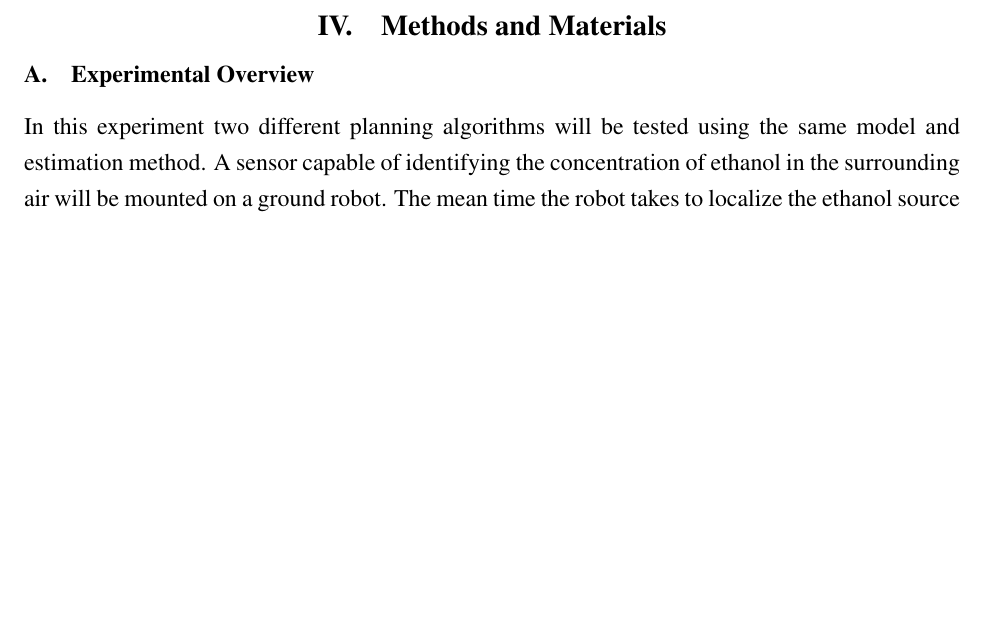
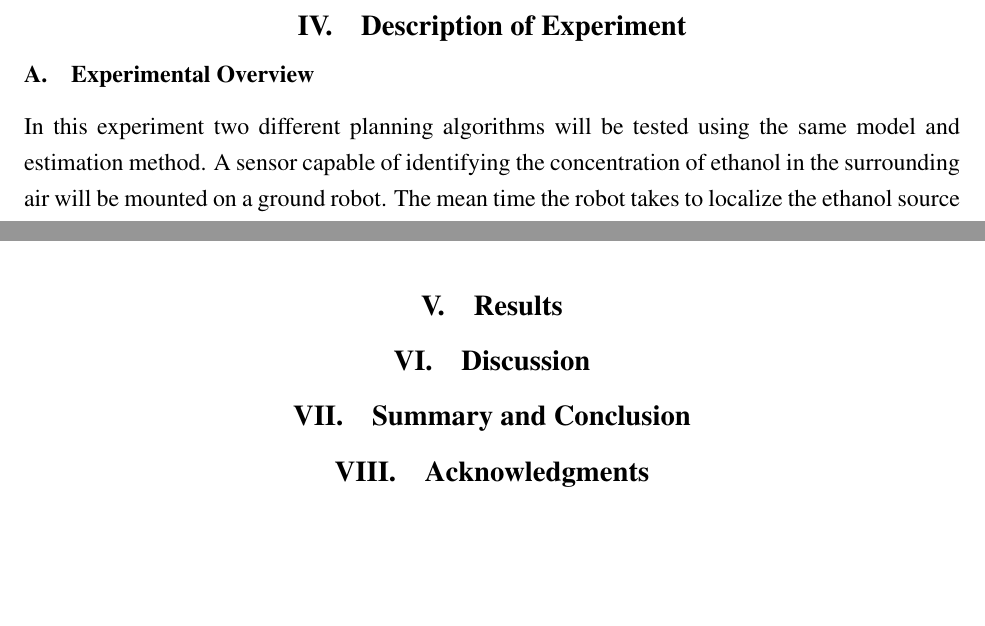
Before and after one commit to troyastorino/62x-final-paper, a LaTeX paper (final-paper.tex): part of page 6 of 12 before the commit and two parts of pages 6 and 11 of 12 after it, the two joined at a grey line, cut at the place of the change, the shorter picture padded with empty space. Compiled offline with pdfLaTeX.

Commit message:
changed name of version4 to final-paper

```diff
--- a/version4.tex
+++ b/final-paper.tex
@@ -10,15 +10,15 @@
 \usepackage{placeins}
 \usepackage{pdfpages}
 
-\title{\textbf{Gradient Descent Planning Algorithms Applied to Indoor Robotic Odor Localization}
-\\ Version IV  \\ 16.621}
+\title{\textbf{Planning Algorithms for Indoor Robotic Odor Localization}
+\\  16.622 Final Report}
 
 \date{\today}
 
 \author{Authors: \\Troy Astorino \\ Mark Van de Loo \\
   \\
   Advisors:\\ Professor Youssef Marzouk \\ Professor Nicholas
-    Roy \\ Josh Joseph \\ Javier Velez \\ Xun Huan}
+    Roy \\ Josh Joseph \\ Javier Velez \\ Xun Huan \\ Sachi Hemachandra}
 
 \newcommand{\tablewidth}[0]{1in}
 \newcommand{\tablewidthtwo}[0]{3in}
@@ -180,7 +180,7 @@
 prescribing the direction of motion. \cite{bottou} This randomness helps avoid
 the issues caused by temporary local maxima.
 
-\section{Methods and Materials}
+\section{Description of Experiment}
 \subsection{Experimental Overview}
 In this experiment two different planning algorithms will be tested using the
 same model and estimation method. A sensor capable of identifying the
@@ -397,6 +397,14 @@
 the source location, and find the localization time for the trial by
 subtracting the trial start time.
 
+\section{Results}
+
+\section{Discussion}
+
+\section{Summary and Conclusion}
+
+\section{Acknowledgments}
+
 \newpage
 \bibliographystyle{aiaa}
 \bibliography{sources}
```
